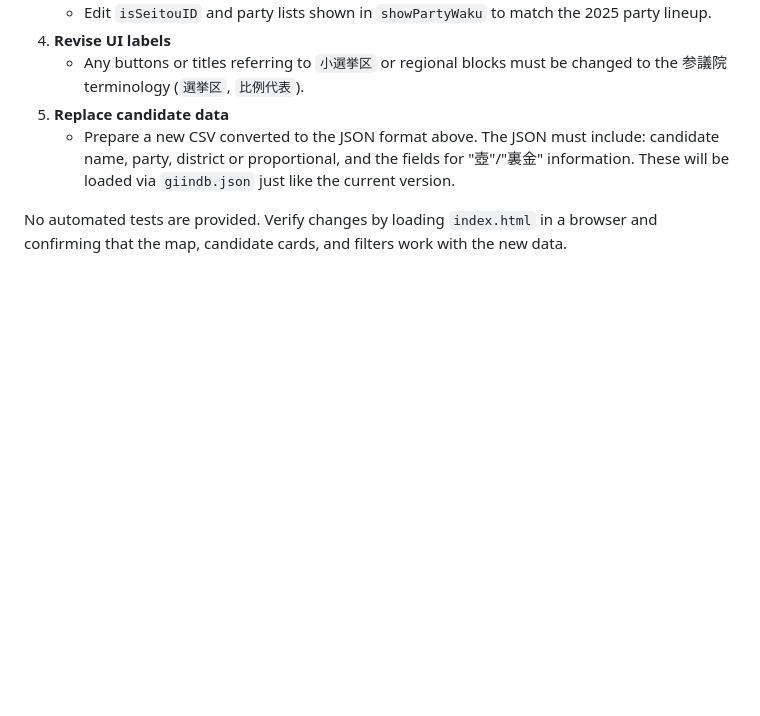
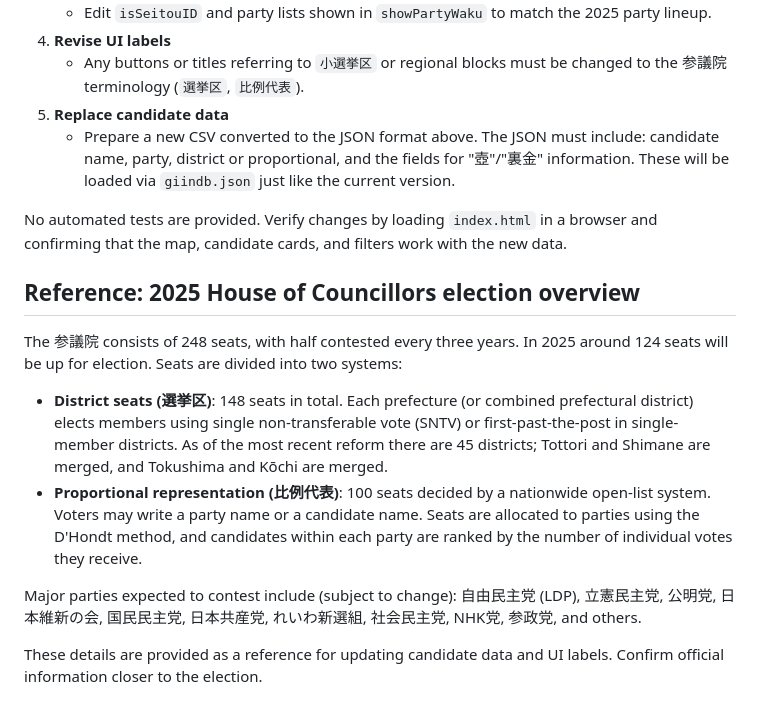
Before and after one commit to openceo2025/giindb3d, a Markdown page: AGENTS.md, the part around the change. GitHub-like rendering; blank space fills up the shorter version.

Commit message:
docs: add House of Councillors election reference (#2)

```diff
--- a/AGENTS.md
+++ b/AGENTS.md
@@ -65,3 +65,24 @@ Party codes in `color.politicalParty` and the party‐ID tests in `CardManager.i
    - Prepare a new CSV converted to the JSON format above. The JSON must include: candidate name, party, district or proportional, and the fields for "壺"/"裏金" information. These will be loaded via `giindb.json` just like the current version.
 
 No automated tests are provided. Verify changes by loading `index.html` in a browser and confirming that the map, candidate cards, and filters work with the new data.
+
+## Reference: 2025 House of Councillors election overview
+The 参議院 consists of 248 seats, with half contested every three years. In 2025
+around 124 seats will be up for election. Seats are divided into two systems:
+
+- **District seats (選挙区)**: 148 seats in total. Each prefecture (or combined
+  prefectural district) elects members using single non-transferable vote (SNTV)
+  or first-past-the-post in single-member districts. As of the most recent
+  reform there are 45 districts; Tottori and Shimane are merged, and Tokushima
+  and Kōchi are merged.
+- **Proportional representation (比例代表)**: 100 seats decided by a nationwide
+  open-list system. Voters may write a party name or a candidate name. Seats are
+  allocated to parties using the D'Hondt method, and candidates within each
+  party are ranked by the number of individual votes they receive.
+
+Major parties expected to contest include (subject to change): 自由民主党
+(LDP), 立憲民主党, 公明党, 日本維新の会, 国民民主党, 日本共産党, れいわ新選組,
+社会民主党, NHK党, 参政党, and others.
+
+These details are provided as a reference for updating candidate data and UI
+labels. Confirm official information closer to the election.
```
